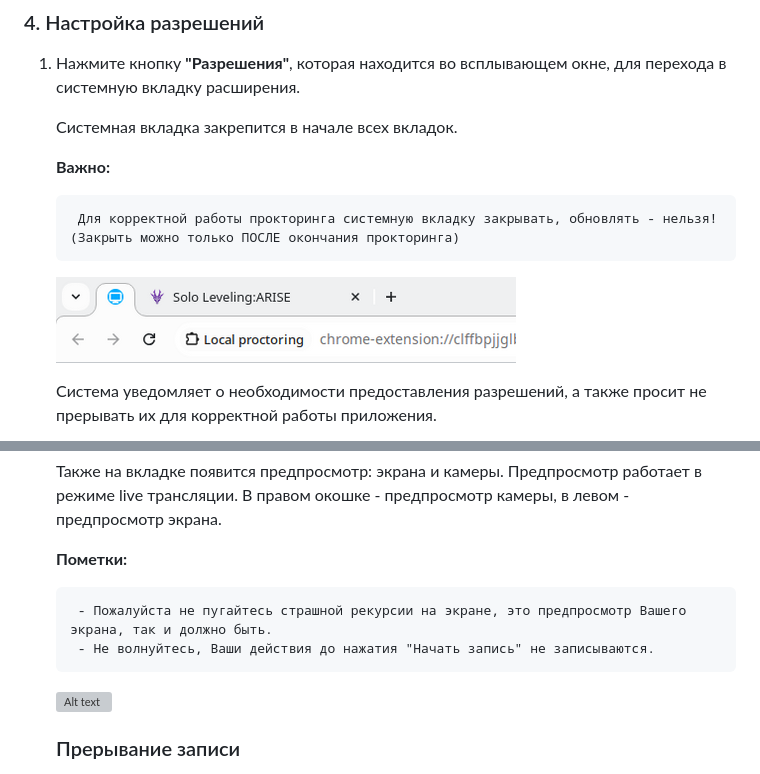
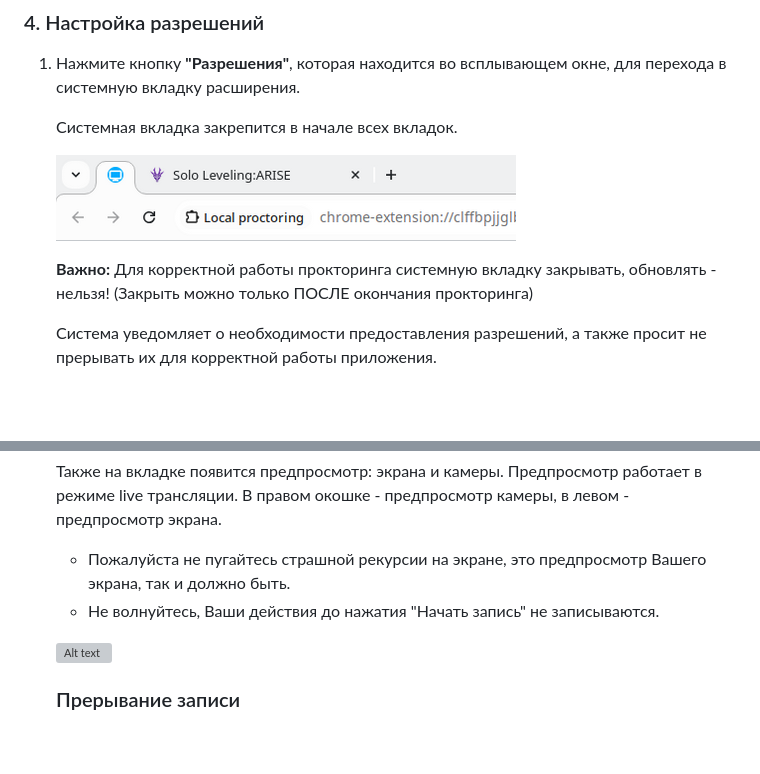
Before and after one commit to proitshnik/Local-Recorder, a Markdown page: README.md, 2 parts joined by grey strips. Drawn GitHub-style; blank space fills up the shorter version; grey boxes are pictures that could not be loaded.

Commit message:
Improve README

```diff
--- a/README.md
+++ b/README.md
@@ -142,11 +138,9 @@
 
     Системная вкладка закрепится в начале всех вкладок.
 
-    **Важно:**
+    ![Alt text](client/assets/docs/pinnedTab.png)
 
-        Для корректной работы прокторинга системную вкладку закрывать, обновлять - нельзя! (Закрыть можно только ПОСЛЕ окончания прокторинга)
-
-    ![Alt text](client/assets/docs/pinnedTab.png)
+    **Важно:** Для корректной работы прокторинга системную вкладку закрывать, обновлять - нельзя! (Закрыть можно только ПОСЛЕ окончания прокторинга)
 
     Система уведомляет о необходимости предоставления разрешений, а также просит не прерывать их для корректной работы приложения.
 
@@ -207,10 +201,8 @@
 
     Также на вкладке появится предпросмотр: экрана и камеры. Предпросмотр работает в режиме live трансляции. В правом окошке - предпросмотр камеры, в левом - предпросмотр экрана.
 
-    **Пометки:**
-
-        - Пожалуйста не пугайтесь страшной рекурсии на экране, это предпросмотр Вашего экрана, так и должно быть.
-        - Не волнуйтесь, Ваши действия до нажатия "Начать запись" не записываются.
+    * Пожалуйста не пугайтесь страшной рекурсии на экране, это предпросмотр Вашего экрана, так и должно быть.
+    * Не волнуйтесь, Ваши действия до нажатия "Начать запись" не записываются.
 
     ![Alt text](client/assets/docs/extensionPreview.png)
 
```
Also changed, not shown: other parts of README.md (+2 -6 lines).
